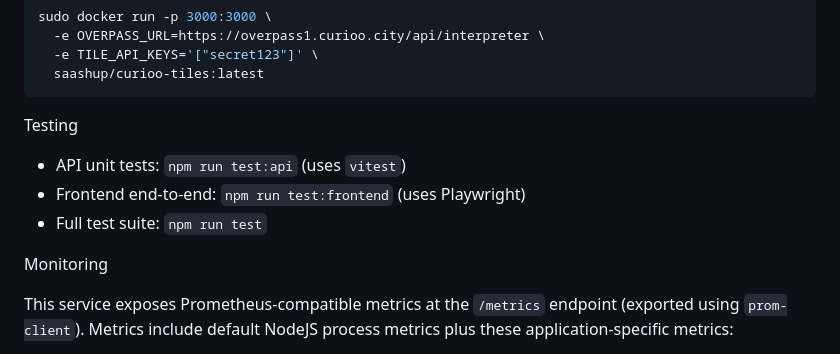
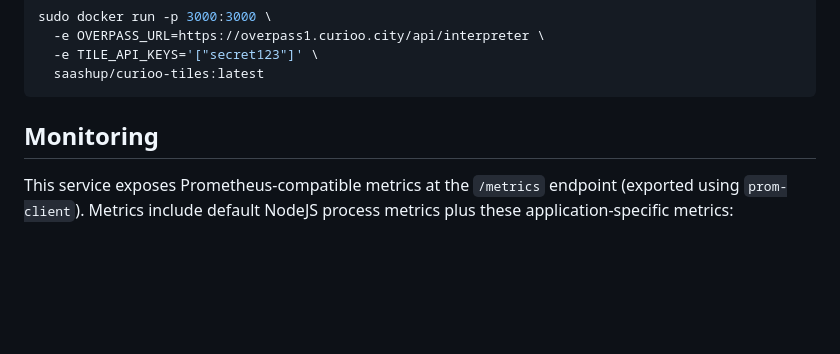
Before and after one commit to SaaShup/curioo-tiles, a Markdown page: README.md, the part around one of its changes. Rendered like a GitHub page; blank space fills up the shorter version.

````diff
--- a/README.md
+++ b/README.md
@@ -94,12 +107,7 @@ sudo docker run -p 3000:3000 \
   saashup/curioo-tiles:latest
 ```
 
-Testing
-- API unit tests: `npm run test:api` (uses `vitest`)
-- Frontend end-to-end: `npm run test:frontend` (uses Playwright)
-- Full test suite: `npm run test`
-
-Monitoring
+## Monitoring
 
 This service exposes Prometheus-compatible metrics at the `/metrics` endpoint (exported using `prom-client`). Metrics include default NodeJS process metrics plus these application-specific metrics:
 
````
Also changed, not shown: other parts of README.md (+31 -18 lines).
